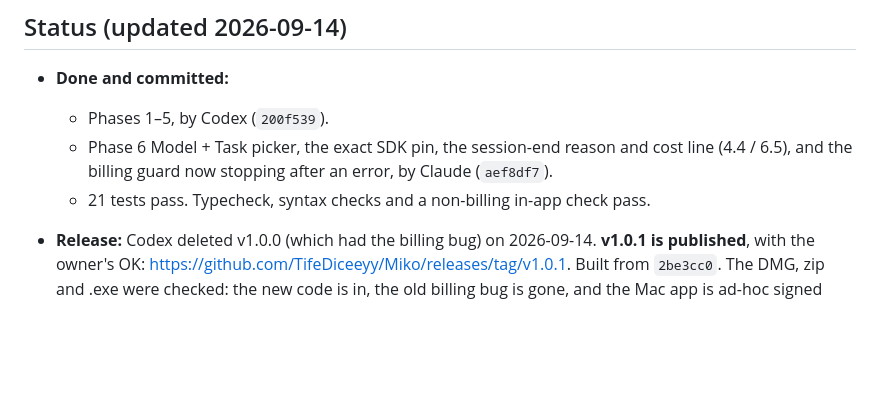
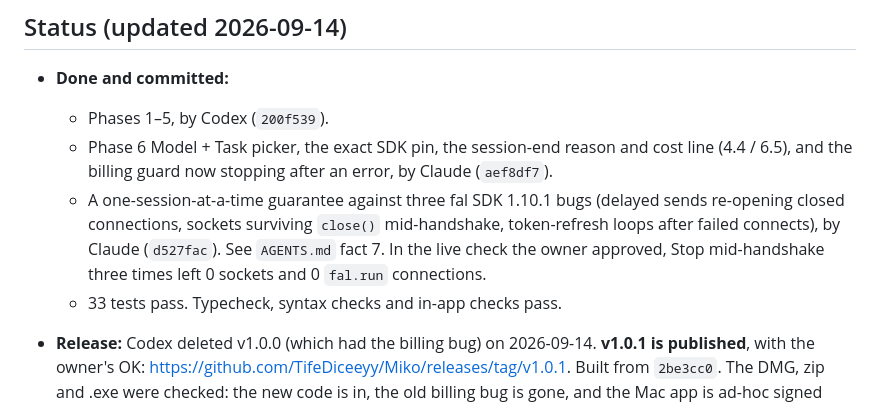
Before and after one commit to TifeDiceeyy/Miko, a Markdown page: FIX_PLAN.md, the part around the change. Rendered like a GitHub page; blank space fills up the shorter version.

Commit message:
FIX_PLAN: record the one-session-at-a-time work

```diff
--- a/FIX_PLAN.md
+++ b/FIX_PLAN.md
@@ -17,8 +17,13 @@ edit. **Function names are authoritative, line numbers are hints.**
   - Phase 6 Model + Task picker, the exact SDK pin, the session-end reason
     and cost line (4.4 / 6.5), and the billing guard now stopping after an
     error, by Claude (`aef8df7`).
-  - 21 tests pass. Typecheck, syntax checks and a non-billing in-app check
-    pass.
+  - A one-session-at-a-time guarantee against three fal SDK 1.10.1 bugs
+    (delayed sends re-opening closed connections, sockets surviving
+    `close()` mid-handshake, token-refresh loops after failed connects), by
+    Claude (`d527fac`). See `AGENTS.md` fact 7. In the live check the owner
+    approved, Stop mid-handshake three times left 0 sockets and 0 `fal.run`
+    connections.
+  - 33 tests pass. Typecheck, syntax checks and in-app checks pass.
 - **Release:** Codex deleted v1.0.0 (which had the billing bug) on
   2026-09-14. **v1.0.1 is published**, with the owner's OK:
   https://github.com/TifeDiceeyy/Miko/releases/tag/v1.0.1. Built from
```
